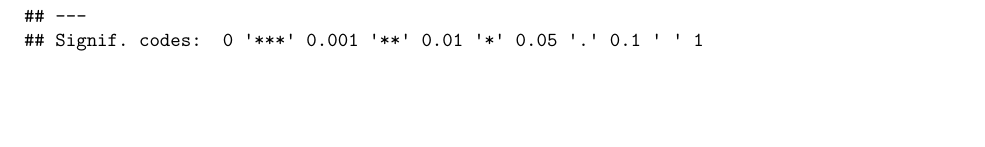
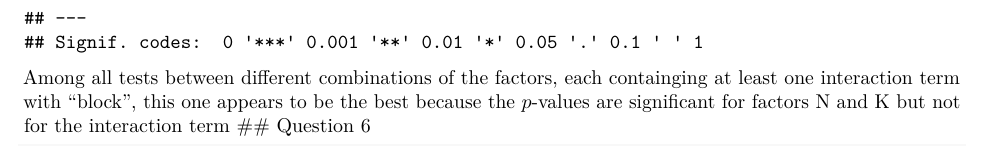
Before and after one commit to AnhVanGiang/stat_mod, an R Markdown document (ass1/ass1.Rmd): part of page 11 of 12 before the commit and part of page 8 of 13 after it, cut so that both start at the same text, the shorter picture padded with empty space. Rendered offline with R 4.5, knitr and Pandoc, then LaTeX, with nearby package versions.

Commit message:
Finished

````diff
--- a/ass1/ass1.Rmd
+++ b/ass1/ass1.Rmd
@@ -280,3 +288,7 @@ Moreover, the analogous test for the "N" variable outputs a p-value that indicat
+Among all tests between different combinations of the factors, each containging at
+least one interaction term with "block",
+this one appears to be the best because the $p$-values are significant
+for factors N and K but not for the interaction term
 ## Question 6
 ```{r, echo=TRUE}
 
````
Also changed, not shown: ass1/ass1.Rmd (8 more changed lines).
